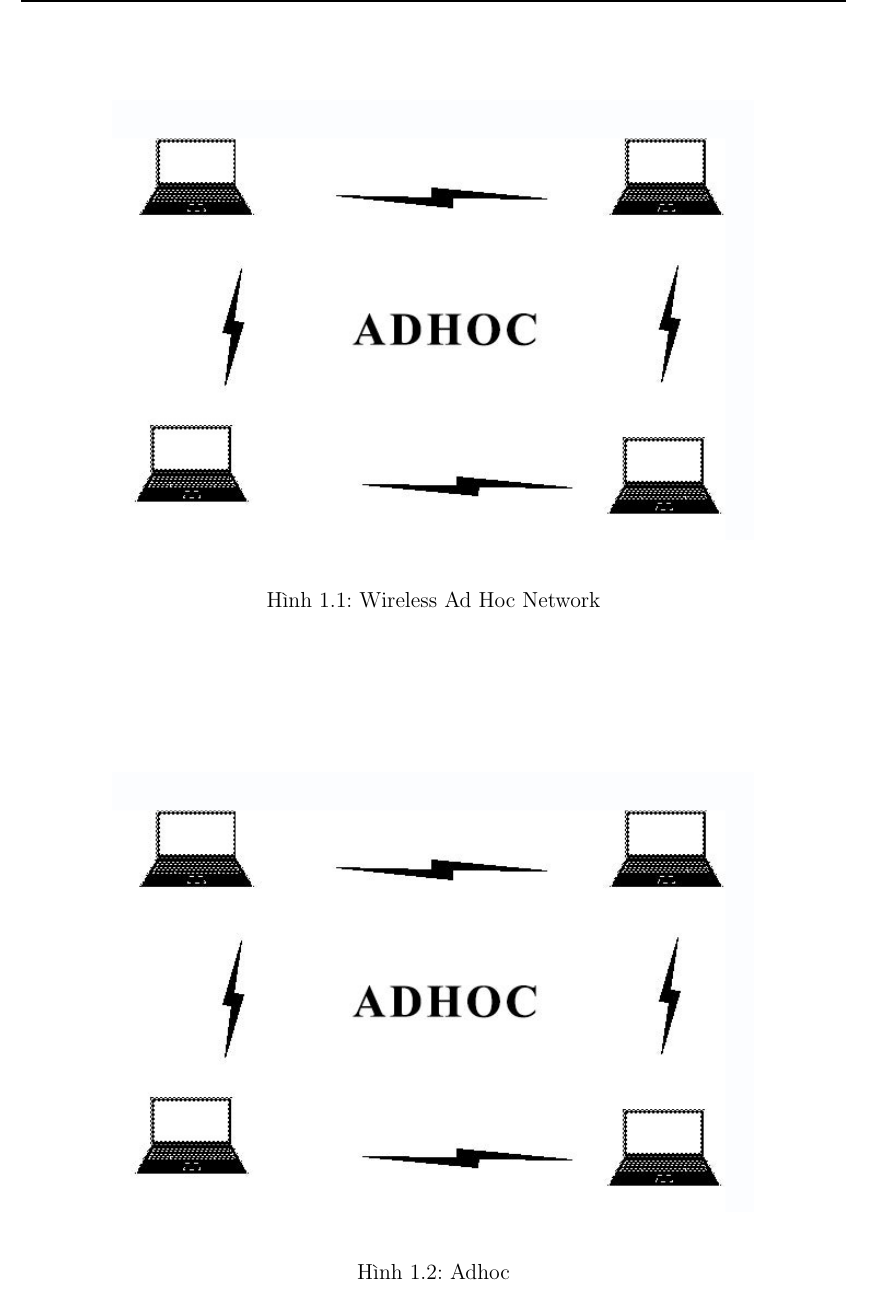
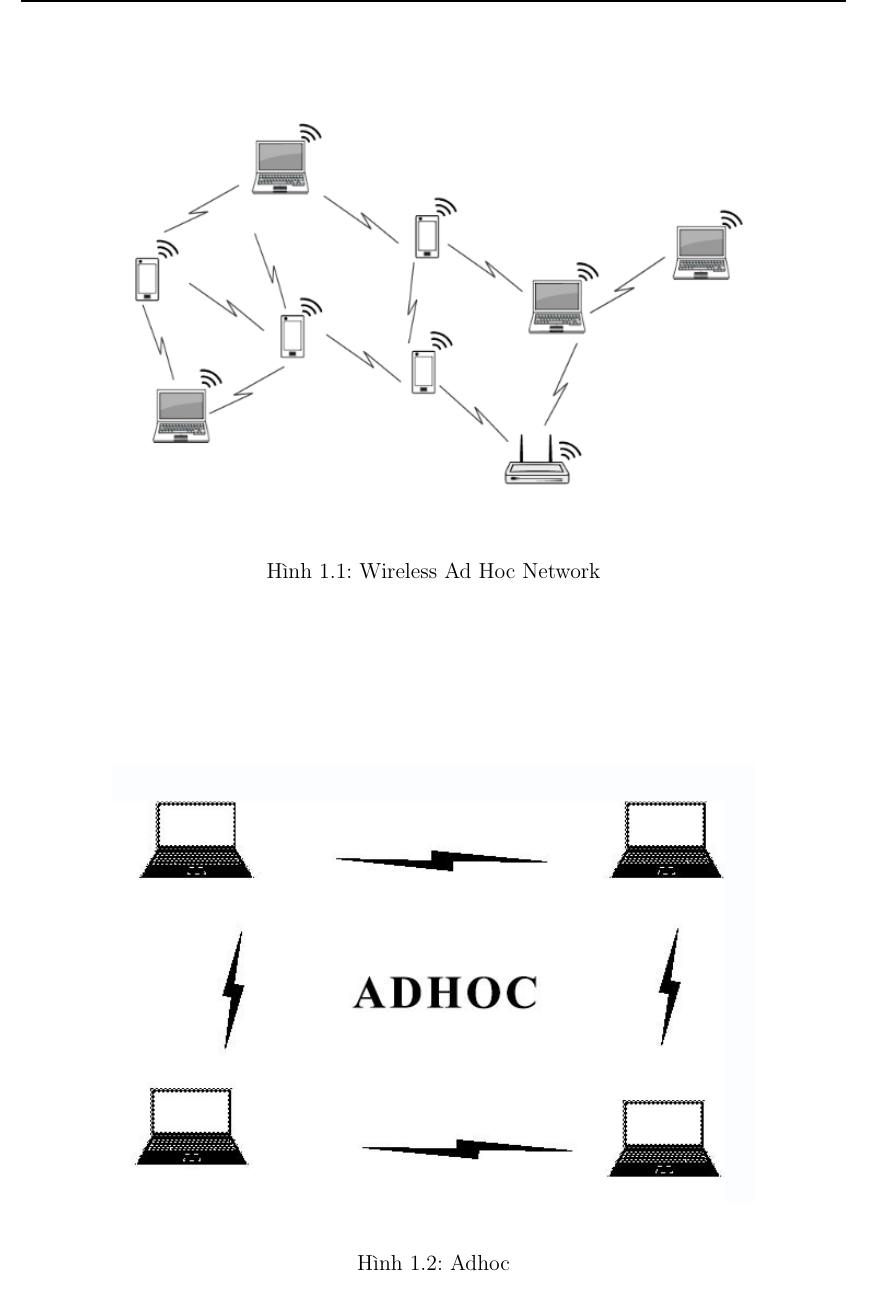
Before and after one commit to Huy-K62/Latex, a LaTeX document (KLmau_v5.tex): part of page 6 of 11, cut so that both start at the same text. The pictures show the PDF file KLmau_v5.pdf that the author committed with the source.

Commit message:
Update Bao Cao

```diff
--- a/KLmau_v5.tex
+++ b/KLmau_v5.tex
@@ -91,12 +91,11 @@ GPS & Global Positioning System.\\
 \hspace{25pt} Ad hoc có thể được hiểu là vì mục đích xây dựng 1 mạng kết nối (chủ yếu là vô tuyến) giữa các thiết bị đầu cuối mà không cần phải dùng các trạm thu phát gốc. Nó cho phép các nút mạng truyền trực tiếp với nhau sử dụng bộ thu phát không dây mà không cần bất cứ cơ sở hạ tầng cố định nào. Dựa trên công nghệ ad hoc, các thiết bị cầm tay (điện thoại di động, PDA, laptop …) và các thiết bị cố định( các trạm cơ sở, các điểm truy cập internet không dây …) có thể được kết nối với nhau và tạo thành mạng toàn cầu.
 \begin{figure}
 	\begin{center}
-		\includegraphics[scale=0.6]{Ad.png}
+		\includegraphics[scale=0.6]{ad_hoc.png}
 	\end{center}
 	\caption{Wireless Ad Hoc Network}
 	\label{refhinh1.1}\
 \end{figure}
-
 
 \section{Wireless Ad Hoc Network}
 \hspace{25pt} Đây là 1 mạng không dây phân tán, mạng này không dựa trên cơ sở hạ tầng có sẵn từ trước như router trong mạng có dây hay điểm truy cập ngẫu nhiên trong những mạng không dây được quản lý. Thay vào đó, mỗi thiết bị (nút) tham gia định tuyến mạng bằng cách chuyển tiếp dữ liệu cho nút khác, vì thế việc quyết định nút nào chuyển tiếp dữ liệu được thực hiện tự động dựa trên cơ sở kết nối mạng và thuật toán định tuyến được sử dụng. Hay có thể hiểu đơn giản là ta có thể thiết lập kết nối không dây trực tiếp với máy tính hoặc thiết bị khác mà không cần kết nối với router hoặc điểm truy cập Wi-fi.
```
Also changed, not shown: Image/Ad.png (renamed from Ad.png), Image/ad_hoc.png (renamed from ad_hoc.png), Image/logo_hust.jpg (renamed from logo_hust.jpg), KLmau_v5.pdf, 4 other files.
